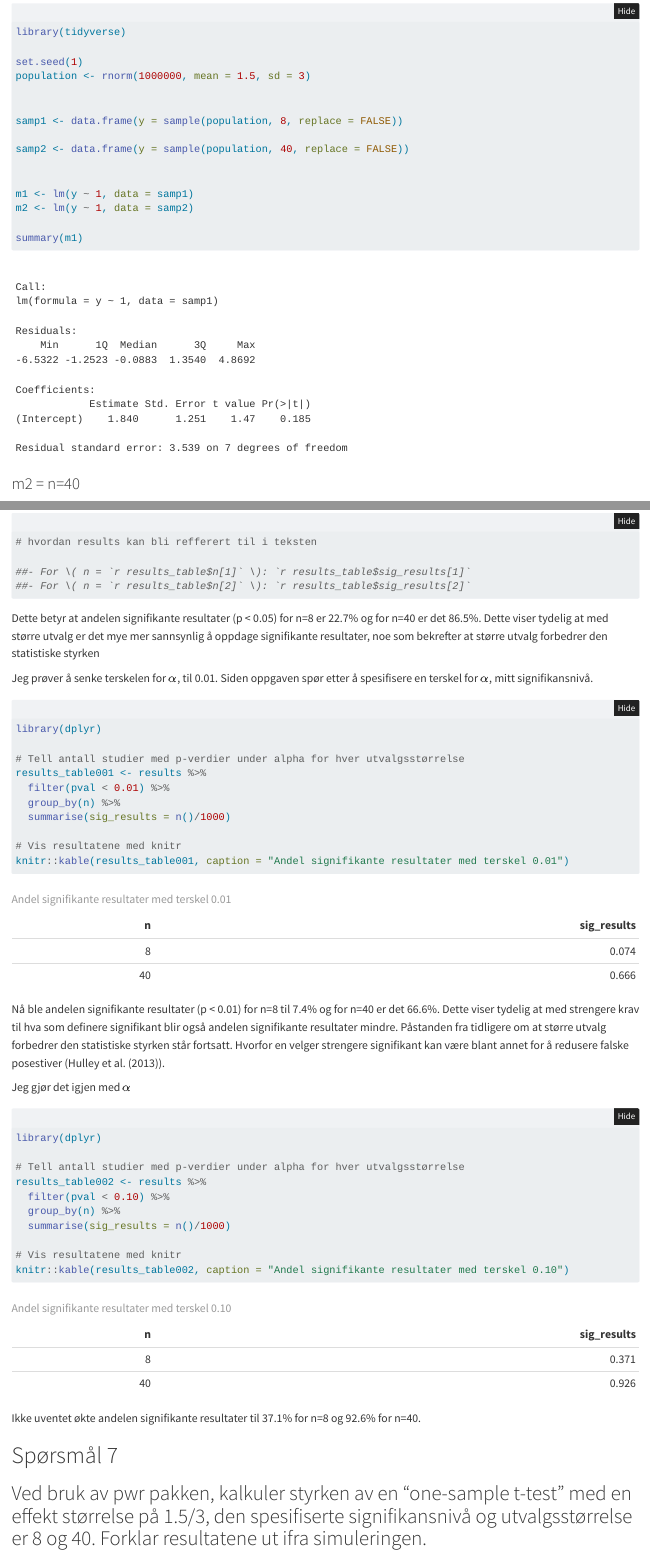
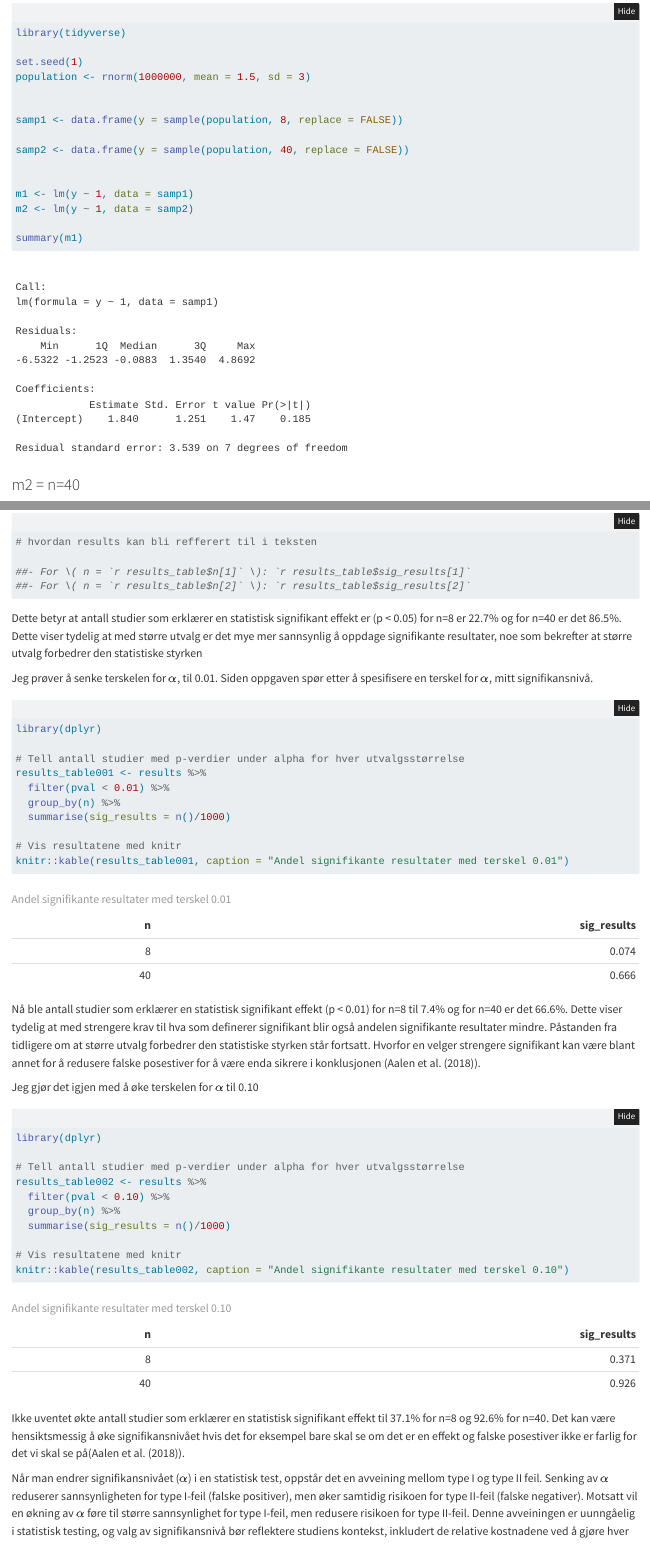
Before and after one commit to Steien/oppgave_3_Trond, a Quarto document (oppgave_3.qmd): the page in a window 1100 px wide, from 350 px down before the commit and from 290 px down after it, so that both start at the same text, and a second part further down, joined at a grey line. Rendered offline with R 4.5, knitr and Pandoc in place of Quarto, with nearby package versions; folded parts are opened.

Commit message:
la til en introduksjon, utdypet mere på spørsmål 6 og pyntet i referansene med å legge til link av bøkene

````diff
--- a/oppgave_3.qmd
+++ b/oppgave_3.qmd
@@ -261,7 +261,7 @@ knitr::kable(results_table, caption = "Andel signifikante resultater")
 ```
 
 
-Dette betyr at andelen signifikante resultater (p < 0.05) for n=8 er 22.7% og for n=40 er det 86.5%. Dette viser tydelig at med større utvalg er det mye mer sannsynlig å oppdage signifikante resultater, noe som bekrefter at større utvalg forbedrer den statistiske styrken
+Dette betyr at antall studier som erklærer en statistisk signifikant effekt er (p < 0.05) for n=8 er 22.7% og for n=40 er det 86.5%. Dette viser tydelig at med større utvalg er det mye mer sannsynlig å oppdage signifikante resultater, noe som bekrefter at større utvalg forbedrer den statistiske styrken
 
 Jeg prøver å senke terskelen for $\alpha$, til 0.01. Siden oppgaven spør etter å spesifisere en terskel for $\alpha$, mitt signifikansnivå.
 
@@ -279,9 +279,9 @@ knitr::kable(results_table001, caption = "Andel signifikante resultater med ters
 ```
 
 
-Nå ble andelen signifikante resultater (p < 0.01) for n=8 til 7.4% og for n=40 er det 66.6%. Dette viser tydelig at med strengere krav til hva som definere signifikant blir også andelen signifikante resultater mindre. Påstanden fra tidligere om at større utvalg forbedrer den statistiske styrken står fortsatt. Hvorfor en velger strengere signifikant kan være blant annet for å redusere falske posestiver (@hulley2013designing).
+Nå ble antall studier som erklærer en statistisk signifikant effekt (p < 0.01) for n=8 til 7.4% og for n=40 er det 66.6%. Dette viser tydelig at med strengere krav til hva som definerer signifikant blir også andelen signifikante resultater mindre. Påstanden fra tidligere om at større utvalg forbedrer den statistiske styrken står fortsatt. Hvorfor en velger strengere signifikant kan være blant annet for å redusere falske posestiver for å være enda sikrere i konklusjonen (@aalen2018statistiske).
 
-Jeg gjør det igjen med $\alpha$
+Jeg gjør det igjen med å øke terskelen for $\alpha$ til 0.10
 
 ```{r}
 library(dplyr)
@@ -296,7 +296,9 @@ results_table002 <- results %>%
 knitr::kable(results_table002, caption = "Andel signifikante resultater med terskel 0.10")
 ```
 
-Ikke uventet økte andelen signifikante resultater til 37.1% for n=8 og 92.6% for n=40.
+Ikke uventet økte antall studier som erklærer en statistisk signifikant effekt til 37.1% for n=8 og 92.6% for n=40. Det kan være hensiktsmessig å øke signifikansnivået hvis det for eksempel bare skal se om det er en effekt og falske posestiver ikke er farlig for det vi skal se på(@aalen2018statistiske).
+
+Når man endrer signifikansnivået ($\alpha$) i en statistisk test, oppstår det en avveining mellom type I og type II feil. Senking av $\alpha$ reduserer sannsynligheten for type I-feil (falske positiver), men øker samtidig risikoen for type II-feil (falske negativer). Motsatt vil en økning av $\alpha$ føre til større sannsynlighet for type I-feil, men redusere risikoen for type II-feil. Denne avveiningen er uunngåelig i statistisk testing, og valg av signifikansnivå bør reflektere studiens kontekst, inkludert de relative kostnadene ved å gjøre hver type feil. Tradisjonelt foretrekkes det å minimere type I-feil, noe som forklarer de vanlige signifikansnivåene på 1% eller 5%. I spesielle tilfeller, som ved testing av potensielt farlige bivirkninger, kan det imidlertid være nødvendig å prioritere reduksjon av type II-feil over type I-feil(@aalen2018statistiske).
 
 # Spørsmål 7
 
--- a/referanser.bib
+++ b/referanser.bib
@@ -1,33 +1,33 @@
-
 
 @book{aalen2018statistiske,
-  author    = {Aalen, Odd O. and Frigessi, Arnoldo and Moger, Tron Anders and Scheel, Ida and Skovlund, Eva and Veier{\o}d, Marit B.},
-  title     = {Statistiske metoder i medisin og helsefag},
-  year      = {2018},
-  edition   = {2},
-  publisher = {Gyldendal akademisk},
-  address   = {Oslo},
-  isbn      = {9788205507647},
-  language  = {norwegian}
+author = {Aalen, Odd O. and Frigessi, Arnoldo and Moger, Tron Anders and Scheel, Ida and Skovlund, Eva and Veier{\o}d, Marit B.},
+title = {Statistiske metoder i medisin og helsefag},
+year = {2018},
+edition = {2},
+publisher = {Gyldendal akademisk},
+address = {Oslo},
+isbn = {9788205507647},
+language = {norwegian},
+url = {https://www.ark.no/boker/Odd-O-Aalen-Statistiske-metoder-i-medisin-og-helsefag-9788205507647}
 }
 
-
 @book{spiegelhalter2020art,
-  title={The Art of Statistics: Learning from Data},
-  author={Spiegelhalter, David},
-  year={2020},
-  publisher={Penguin Books},
-  address={London},
-  isbn={978-0-241-25876-7}
+author = {Spiegelhalter, David},
+title = {The Art of Statistics: Learning from Data},
+year = {2020},
+publisher = {Penguin Books},
+address = {London},
+isbn = {978-0-241-25876-7},
+url = {https://www.ark.no/boker/David-Spiegelhalter-The-Art-of-Statistics-9780241258767}
 }
 
-
 @book{hulley2013designing,
-  title={Designing Clinical Research},
-  author={Hulley, Stephen B. and Cummings, Steven R. and Browner, Warren S. and Grady, Deborah G. and Newman, Thomas B.},
-  year={2013},
-  edition={4},
-  publisher={Lippincott Williams \& Wilkins},
-  address={Philadelphia, PA},
-  isbn={9781608318049}
+author = {Hulley, Stephen B. and Cummings, Steven R. and Browner, Warren S. and Grady, Deborah G. and Newman, Thomas B.},
+title = {Designing Clinical Research},
+year = {2013},
+edition = {4},
+publisher = {Lippincott Williams & Wilkins},
+address = {Philadelphia, PA},
+isbn = {9781608318049},
+url = {https://www.amazon.com/Designing-Clinical-Research-Stephen-Hulley/dp/1608318044}
 }
````
Also changed, not shown: oppgave_3.html, oppgave_3.qmd (10 more changed lines).
